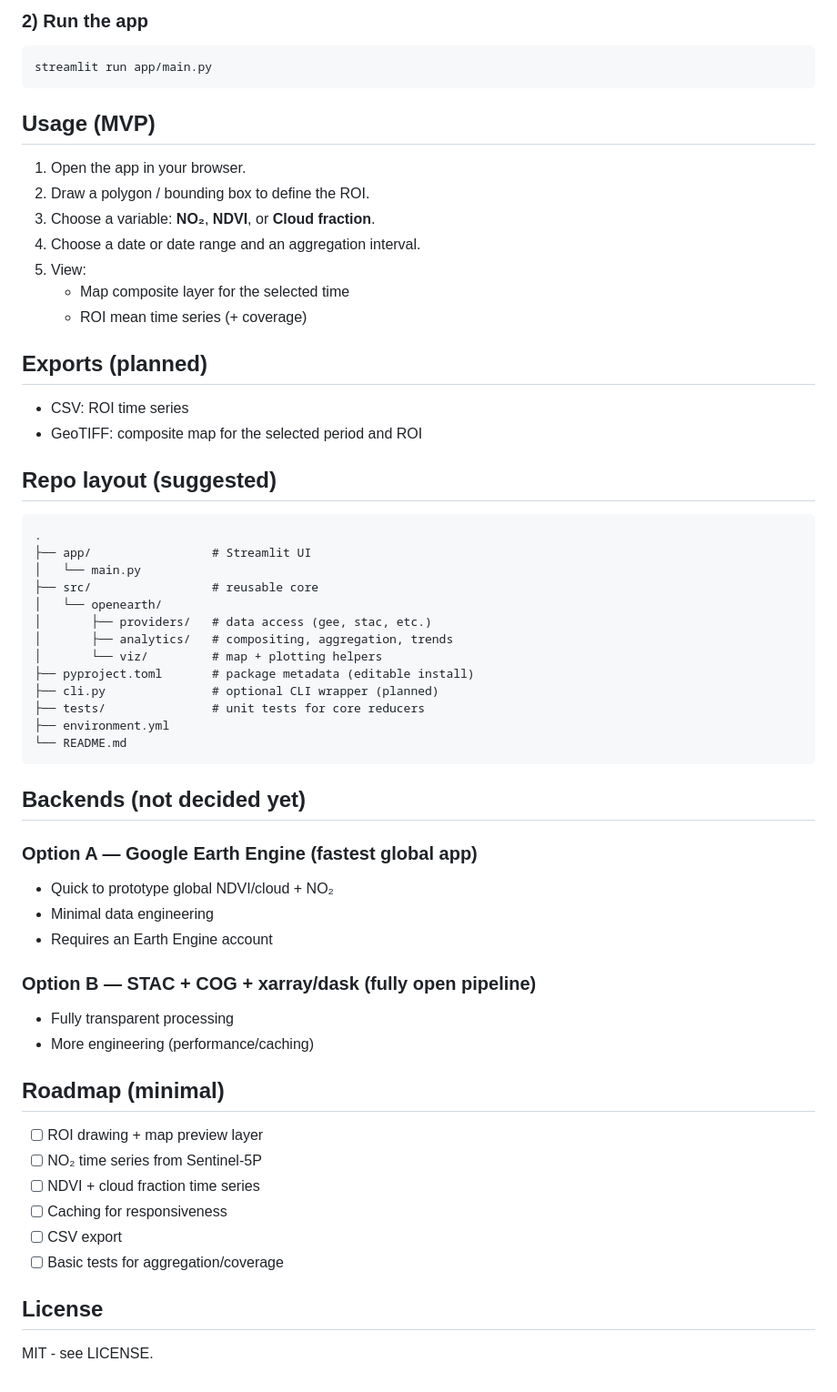
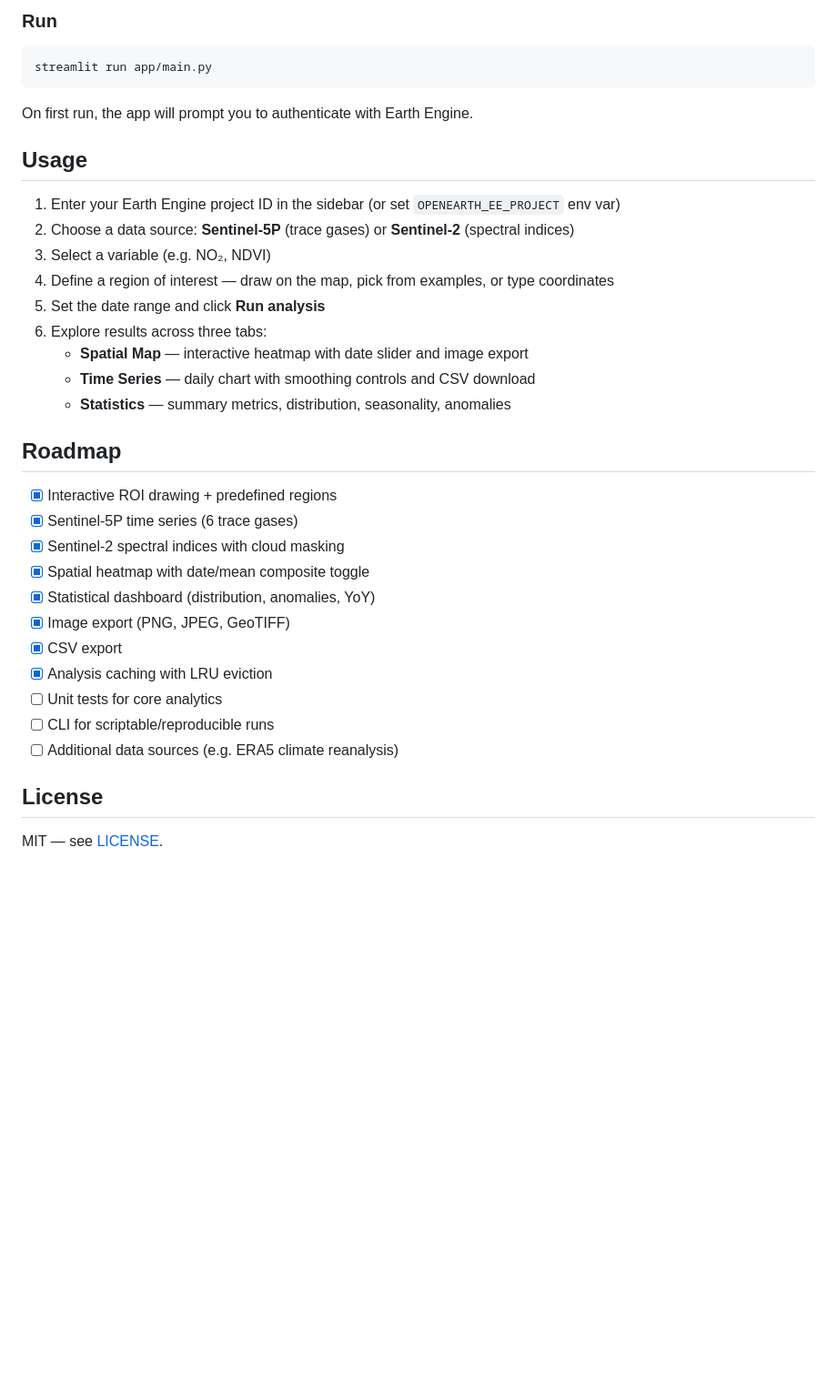
Before and after one commit to Benedict-vs/OpenEarth, a Markdown page: README.md, the part around one of its changes. Shown at 91% size. Rendered like a GitHub page; blank space fills up the shorter version.

````diff
--- a/README.md
+++ b/README.md
@@ -59,63 +78,39 @@ pip install folium streamlit-folium
 ```
 
-### 2) Run the app
+### Run
 
 ```bash
 streamlit run app/main.py
 ```
 
-## Usage (MVP)
+On first run, the app will prompt you to authenticate with Earth Engine.
 
-1. Open the app in your browser.
-2. Draw a polygon / bounding box to define the ROI.
-3. Choose a variable: **NO₂**, **NDVI**, or **Cloud fraction**.
-4. Choose a date or date range and an aggregation interval.
-5. View:
-   - Map composite layer for the selected time
-   - ROI mean time series (+ coverage)
+## Usage
 
-## Exports (planned)
+1. Enter your Earth Engine project ID in the sidebar (or set `OPENEARTH_EE_PROJECT` env var)
+2. Choose a data source: **Sentinel-5P** (trace gases) or **Sentinel-2** (spectral indices)
+3. Select a variable (e.g. NO₂, NDVI)
+4. Define a region of interest — draw on the map, pick from examples, or type coordinates
+5. Set the date range and click **Run analysis**
+6. Explore results across three tabs:
+   - **Spatial Map** — interactive heatmap with date slider and image export
+   - **Time Series** — daily chart with smoothing controls and CSV download
+   - **Statistics** — summary metrics, distribution, seasonality, anomalies
 
-- CSV: ROI time series
-- GeoTIFF: composite map for the selected period and ROI
+## Roadmap
 
-## Repo layout (suggested)
-
-```
-.
-├── app/                 # Streamlit UI
-│   └── main.py
-├── src/                 # reusable core
-│   └── openearth/
-│       ├── providers/   # data access (gee, stac, etc.)
-│       ├── analytics/   # compositing, aggregation, trends
-│       └── viz/         # map + plotting helpers
-├── pyproject.toml       # package metadata (editable install)
-├── cli.py               # optional CLI wrapper (planned)
-├── tests/               # unit tests for core reducers
-├── environment.yml
-└── README.md
-```
-
-## Backends (not decided yet)
-
-### Option A — Google Earth Engine (fastest global app)
-- Quick to prototype global NDVI/cloud + NO₂
-- Minimal data engineering
-- Requires an Earth Engine account
-
-### Option B — STAC + COG + xarray/dask (fully open pipeline)
-- Fully transparent processing
-- More engineering (performance/caching)
-
-## Roadmap (minimal)
-
-- [ ] ROI drawing + map preview layer
-- [ ] NO₂ time series from Sentinel-5P
-- [ ] NDVI + cloud fraction time series
-- [ ] Caching for responsiveness
-- [ ] CSV export
-- [ ] Basic tests for aggregation/coverage
+- [x] Interactive ROI drawing + predefined regions
+- [x] Sentinel-5P time series (6 trace gases)
+- [x] Sentinel-2 spectral indices with cloud masking
+- [x] Spatial heatmap with date/mean composite toggle
+- [x] Statistical dashboard (distribution, anomalies, YoY)
+- [x] Image export (PNG, JPEG, GeoTIFF)
+- [x] CSV export
+- [x] Analysis caching with LRU eviction
+- [ ] Unit tests for core analytics
+- [ ] CLI for scriptable/reproducible runs
+- [ ] Additional data sources (e.g. ERA5 climate reanalysis)
 
 ## License
-MIT - see LICENSE.
+
+MIT — see [LICENSE](LICENSE).
````
Also changed, not shown: other parts of README.md (+60 -41 lines).
